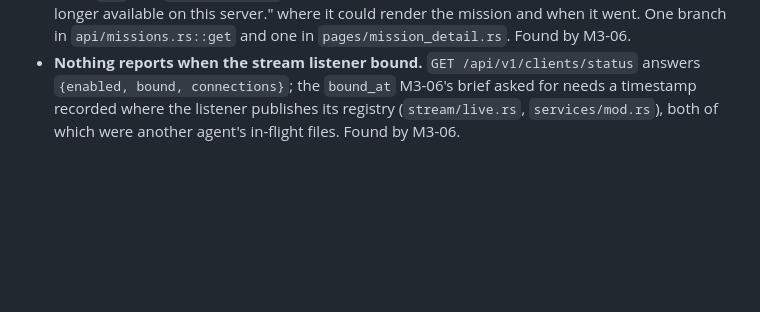
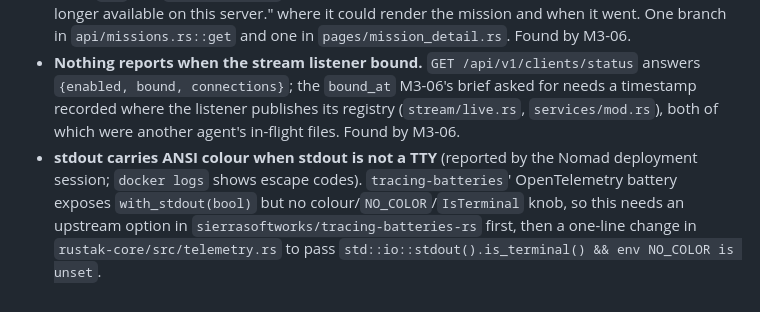
Before and after one commit to SierraSoftworks/rustak, a Markdown page: .claude/plan/backlog.md, the part around the change. GitHub-like rendering; blank space fills up the shorter version.

Commit message:
docs: Record the non-TTY ANSI colour item in the backlog
Co-Authored-By: Claude Fable 5.1 <noreply@anthropic.com>

```diff
--- a/.claude/plan/backlog.md
+++ b/.claude/plan/backlog.md
@@ -17,3 +17,4 @@ Items too small for a brief of their own, or waiting for a milestone. Remove a l
 - Optional: a dry run for `POST /config-packages`. The only way to find out whether a package can be built for an account is to download one, so the panel has to offer the button before it knows. Left open by M3-06: not worth an endpoint on its own yet.
 - **`GET /api/v1/missions/{guid}`'s `410` body is not read by the console.** M3-06 made the deleted-mission detail answer `410` carrying the whole `MissionDetail`; `rustak-ui`'s client turns every `410` into `ApiError::Gone` before the body is looked at, so the detail page says "That is no longer available on this server." where it could render the mission and when it went. One branch in `api/missions.rs::get` and one in `pages/mission_detail.rs`. Found by M3-06.
 - **Nothing reports when the stream listener bound.** `GET /api/v1/clients/status` answers `{enabled, bound, connections}`; the `bound_at` M3-06's brief asked for needs a timestamp recorded where the listener publishes its registry (`stream/live.rs`, `services/mod.rs`), both of which were another agent's in-flight files. Found by M3-06.
+- **stdout carries ANSI colour when stdout is not a TTY** (reported by the Nomad deployment session; `docker logs` shows escape codes). `tracing-batteries`' OpenTelemetry battery exposes `with_stdout(bool)` but no colour/`NO_COLOR`/`IsTerminal` knob, so this needs an upstream option in `sierrasoftworks/tracing-batteries-rs` first, then a one-line change in `rustak-core/src/telemetry.rs` to pass `std::io::stdout().is_terminal() && env NO_COLOR is unset`.
```
